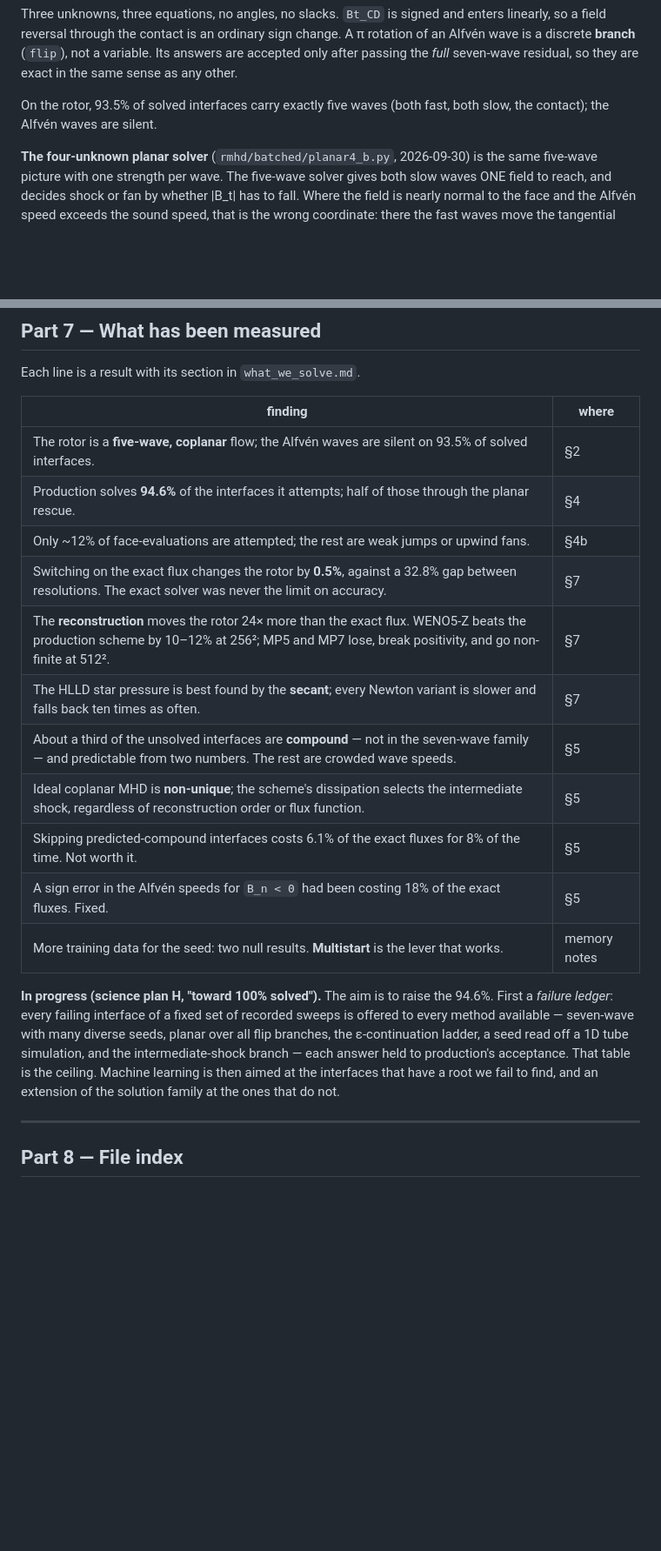
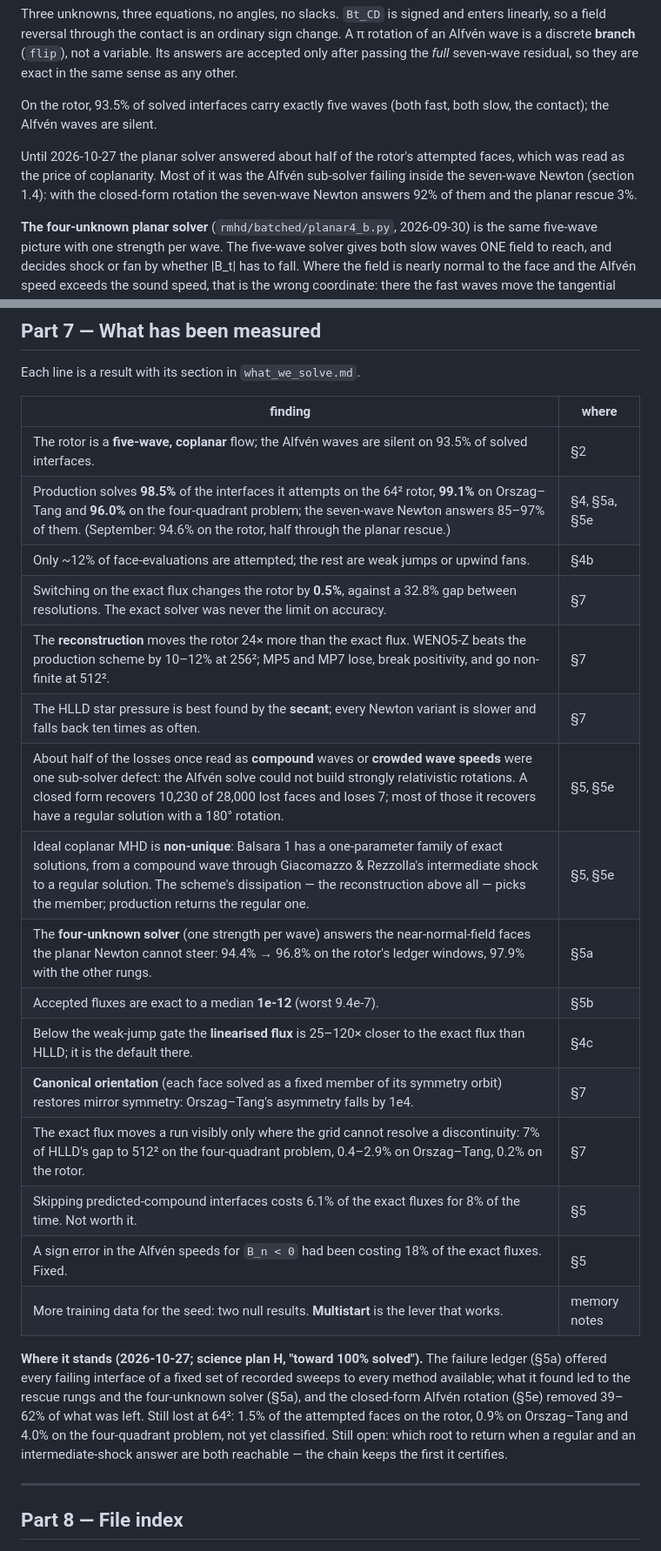
Before and after one commit to kemi2805/HLLD-AI, a Markdown page: docs/GUIDE.md, 2 parts joined by grey strips. Shown at 87% size. GitHub-like rendering; blank space fills up the shorter version.

```diff
--- a/docs/GUIDE.md
+++ b/docs/GUIDE.md
@@ -228,6 +238,12 @@ residual, so they are exact in the same sense as any other.
 On the rotor, 93.5% of solved interfaces carry exactly five waves (both fast,
 both slow, the contact); the Alfvén waves are silent.
 
+Until 2026-10-27 the planar solver answered about half of the rotor's
+attempted faces, which was read as the price of coplanarity. Most of it was
+the Alfvén sub-solver failing inside the seven-wave Newton (section 1.4):
+with the closed-form rotation the seven-wave Newton answers 92% of them and
+the planar rescue 3%.
+
 **The four-unknown planar solver** (`rmhd/batched/planar4_b.py`, 2026-09-30)
 is the same five-wave picture with one strength per wave. The five-wave
 solver gives both slow waves ONE field to reach, and decides shock or fan by
@@ -674,25 +723,31 @@ Each line is a result with its section in `what_we_solve.md`.
 | finding | where |
 |---|---|
 | The rotor is a **five-wave, coplanar** flow; the Alfvén waves are silent on 93.5% of solved interfaces. | §2 |
-| Production solves **94.6%** of the interfaces it attempts; half of those through the planar rescue. | §4 |
+| Production solves **98.5%** of the interfaces it attempts on the 64² rotor, **99.1%** on Orszag–Tang and **96.0%** on the four-quadrant problem; the seven-wave Newton answers 85–97% of them. (September: 94.6% on the rotor, half through the planar rescue.) | §4, §5a, §5e |
 | Only ~12% of face-evaluations are attempted; the rest are weak jumps or upwind fans. | §4b |
 | Switching on the exact flux changes the rotor by **0.5%**, against a 32.8% gap between resolutions. The exact solver was never the limit on accuracy. | §7 |
 | The **reconstruction** moves the rotor 24× more than the exact flux. WENO5-Z beats the production scheme by 10–12% at 256²; MP5 and MP7 lose, break positivity, and go non-finite at 512². | §7 |
 | The HLLD star pressure is best found by the **secant**; every Newton variant is slower and falls back ten times as often. | §7 |
-| About a third of the unsolved interfaces are **compound** — not in the seven-wave family — and predictable from two numbers. The rest are crowded wave speeds. | §5 |
-| Ideal coplanar MHD is **non-unique**; the scheme's dissipation selects the intermediate shock, regardless of reconstruction order or flux function. | §5 |
+| About half of the losses once read as **compound** waves or **crowded wave speeds** were one sub-solver defect: the Alfvén solve could not build strongly relativistic rotations. A closed form recovers 10,230 of 28,000 lost faces and loses 7; most of those it recovers have a regular solution with a 180° rotation. | §5, §5e |
+| Ideal coplanar MHD is **non-unique**: Balsara 1 has a one-parameter family of exact solutions, from a compound wave through Giacomazzo & Rezzolla's intermediate shock to a regular solution. The scheme's dissipation — the reconstruction above all — picks the member; production returns the regular one. | §5, §5e |
+| The **four-unknown solver** (one strength per wave) answers the near-normal-field faces the planar Newton cannot steer: 94.4% → 96.8% on the rotor's ledger windows, 97.9% with the other rungs. | §5a |
+| Accepted fluxes are exact to a median **1e-12** (worst 9.4e-7). | §5b |
+| Below the weak-jump gate the **linearised flux** is 25–120× closer to the exact flux than HLLD; it is the default there. | §4c |
+| **Canonical orientation** (each face solved as a fixed member of its symmetry orbit) restores mirror symmetry: Orszag–Tang's asymmetry falls by 1e4. | §7 |
+| The exact flux moves a run visibly only where the grid cannot resolve a discontinuity: 7% of HLLD's gap to 512² on the four-quadrant problem, 0.4–2.9% on Orszag–Tang, 0.2% on the rotor. | §7 |
 | Skipping predicted-compound interfaces costs 6.1% of the exact fluxes for 8% of the time. Not worth it. | §5 |
 | A sign error in the Alfvén speeds for `B_n < 0` had been costing 18% of the exact fluxes. Fixed. | §5 |
 | More training data for the seed: two null results. **Multistart** is the lever that works. | memory notes |
 
-**In progress (science plan H, "toward 100% solved").** The aim is to raise
-the 94.6%. First a *failure ledger*: every failing interface of a fixed set of
-recorded sweeps is offered to every method available — seven-wave with many
-diverse seeds, planar over all flip branches, the ε-continuation ladder, a
-seed read off a 1D tube simulation, and the intermediate-shock branch — each
-answer held to production's acceptance. That table is the ceiling. Machine
-learning is then aimed at the interfaces that have a root we fail to find,
-and an extension of the solution family at the ones that do not.
+**Where it stands (2026-10-27; science plan H, "toward 100% solved").** The
+failure ledger (§5a) offered every failing interface of a fixed set of
+recorded sweeps to every method available; what it found led to the rescue
+rungs and the four-unknown solver (§5a), and the closed-form Alfvén rotation
+(§5e) removed 39–62% of what was left. Still lost at 64²: 1.5% of the
+attempted faces on the rotor, 0.9% on Orszag–Tang and 4.0% on the
+four-quadrant problem, not yet classified. Still open: which root to return
+when a regular and an intermediate-shock answer are both reachable — the
+chain keeps the first it certifies.
 
 ---
 
```
Also changed, not shown: other parts of docs/GUIDE.md (+81 -35 lines).
